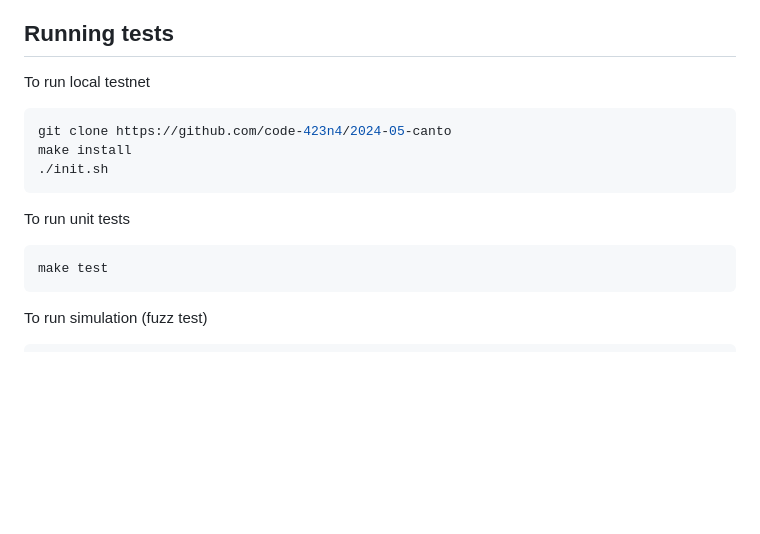
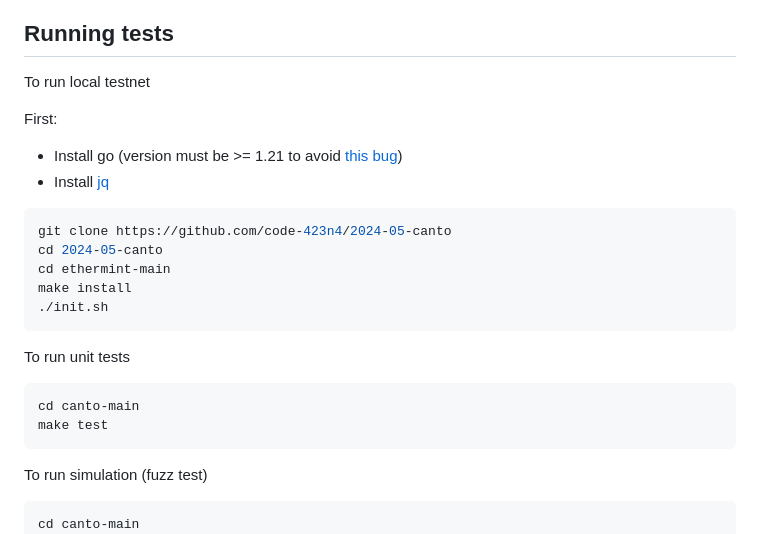
Before and after one commit to code-423n4/2024-05-canto, a Markdown page: README.md, the part around the change. Rendered like a GitHub page; blank space fills up the shorter version.

Commit message:
README - improved tests section

````diff
--- a/README.md
+++ b/README.md
@@ -259,19 +259,27 @@ N/A
 
 To run local testnet
 
+First:
+* Install go (version must be >= 1.21 to avoid [this bug](https://github.com/jeremylong/DependencyCheck/issues/6258))
+* Install [jq](https://jqlang.github.io/jq/download/)
+
 ```bash
 git clone https://github.com/code-423n4/2024-05-canto
+cd 2024-05-canto
+cd ethermint-main
 make install
 ./init.sh
 ```
 
 To run unit tests
 ```bash
+cd canto-main
 make test
 ```
 
 To run simulation (fuzz test)
 ```bash
+cd canto-main
 make test-sim-nondeterminism
 make test-sim-custom-genesis-fast
 make test-sim-import-export
````
